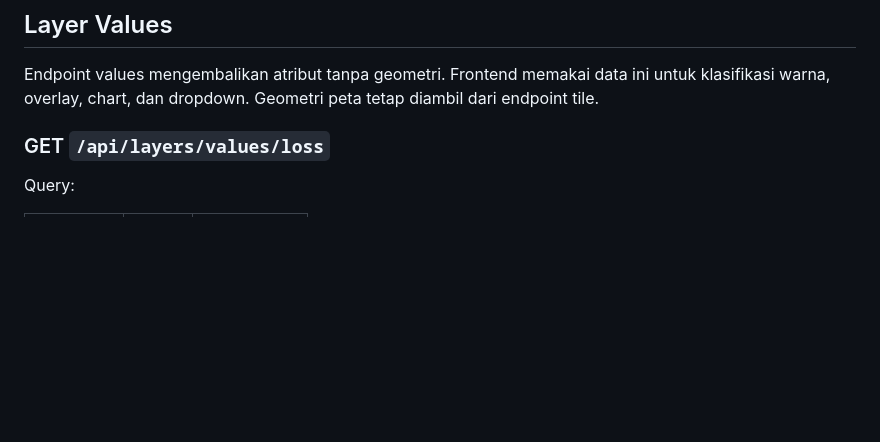
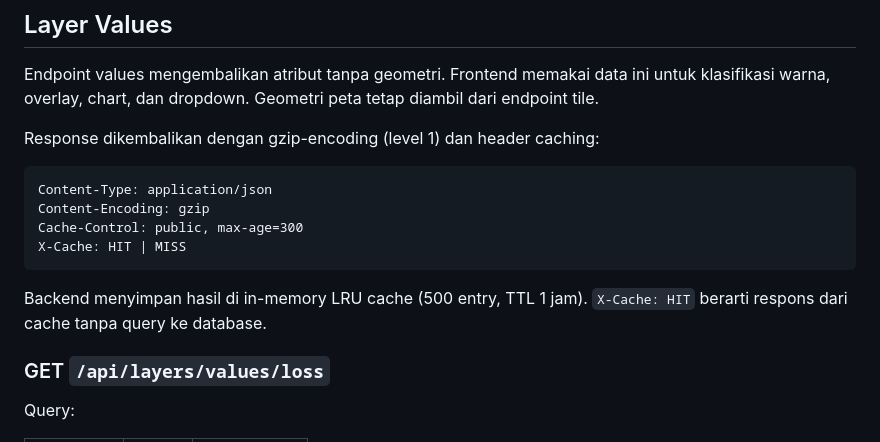
Before and after one commit to mykewazowsky/padis, a Markdown page: docs/api.md, the part around the change. Drawn GitHub-style; blank space fills up the shorter version.

Commit message:
docs: document value endpoint caching/compression and region callback pattern
- api.md: add note on gzip encoding, Cache-Control, and X-Cache header for
  all /api/layers/values/* endpoints
- frontend.md: document handleRegionChange ref-sync pattern to explain why
  the callback has an empty deps array

Co-Authored-By: Claude Sonnet 4.6 <noreply@anthropic.com>

````diff
--- a/docs/api.md
+++ b/docs/api.md
@@ -119,6 +119,17 @@ Breakdown nilai hazard/loss untuk kebutuhan analitik.
 ## Layer Values
 
 Endpoint values mengembalikan atribut tanpa geometri. Frontend memakai data ini untuk klasifikasi warna, overlay, chart, dan dropdown. Geometri peta tetap diambil dari endpoint tile.
+
+Response dikembalikan dengan gzip-encoding (level 1) dan header caching:
+
+```http
+Content-Type: application/json
+Content-Encoding: gzip
+Cache-Control: public, max-age=300
+X-Cache: HIT | MISS
+```
+
+Backend menyimpan hasil di in-memory LRU cache (500 entry, TTL 1 jam). `X-Cache: HIT` berarti respons dari cache tanpa query ke database.
 
 ### GET `/api/layers/values/loss`
 
````
Also changed, not shown: docs/frontend.md (+2 -0 lines).
